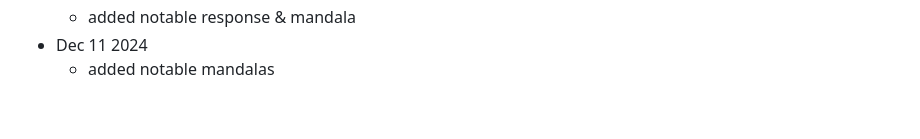
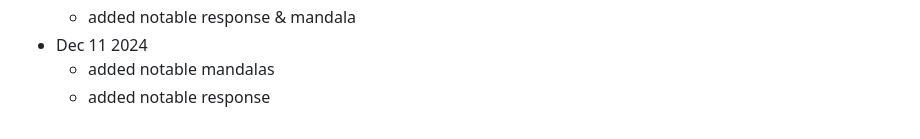
Before and after one commit to lltfm/openness, a Markdown page: project/changelog.md, the part around the change. Drawn GitHub-style.

```diff
--- a/project/changelog.md
+++ b/project/changelog.md
@@ -49,3 +49,4 @@
   * added notable response & mandala
 * Dec 11 2024
   * added notable mandalas
+  * added notable response
```
Also changed, not shown: works/saltem_hoc/openness_gpt-notable_responses.md (+48 -0 lines), images/mandalas/mandala-closedness.jpg (added).
